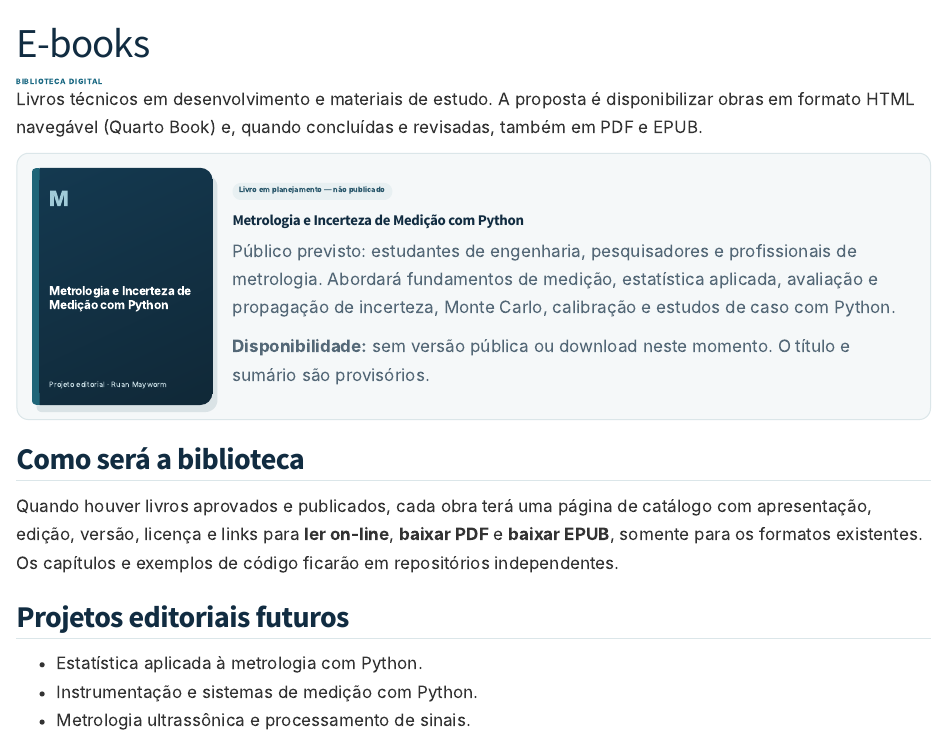
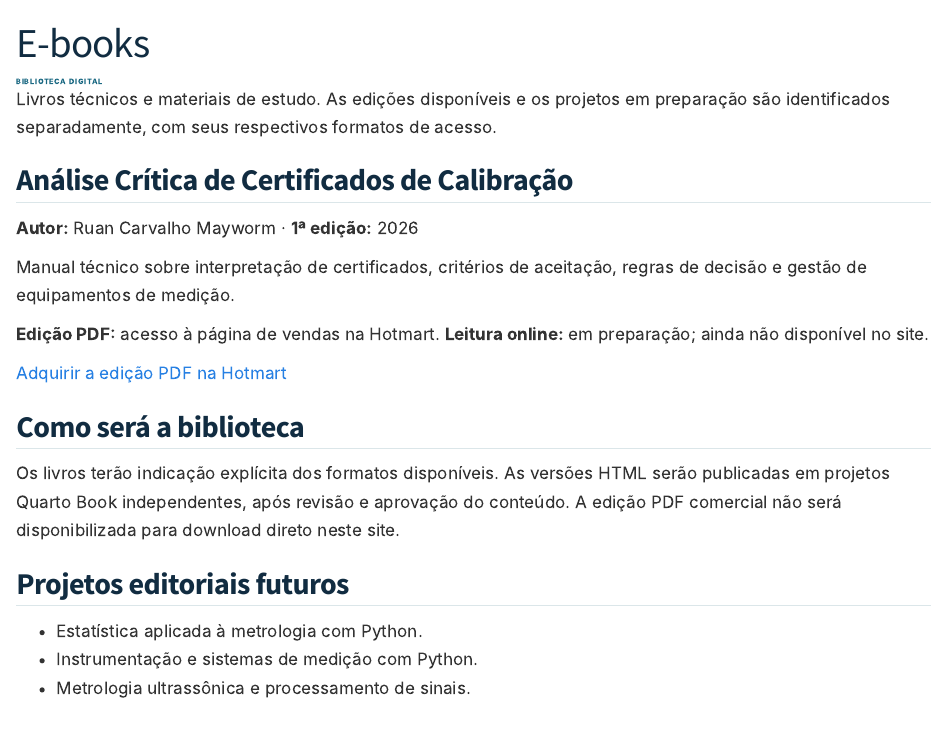
Before and after one commit to rcmayworm/rcmayworm.github.io, a Quarto document (ebooks.qmd): the page in a window 1100 px wide, from its top. Rendered offline with R 4.5, knitr and Pandoc in place of Quarto, with nearby package versions.

Commit message:
content: atualizar catálogo de e-books e remover livro não publicado

```diff
--- a/ebooks.qmd
+++ b/ebooks.qmd
@@ -1,33 +1,26 @@
 ---
 title: "E-books"
-description: "Catálogo de e-books técnicos de metrologia, estatística e programação científica de Ruan Mayworm."
+description: "Livros técnicos de Ruan Mayworm: análise crítica de certificados de calibração e publicações futuras."
 toc: false
 ---
 
 <div class="section-eyebrow">Biblioteca digital</div>
 
-Livros técnicos em desenvolvimento e materiais de estudo. A proposta é disponibilizar obras em formato HTML navegável (Quarto Book) e, quando concluídas e revisadas, também em PDF e EPUB.
+Livros técnicos e materiais de estudo. As edições disponíveis e os projetos em preparação são identificados separadamente, com seus respectivos formatos de acesso.
 
-::: {.book-feature}
-::: {.book-cover aria-label="Representação tipográfica provisória do livro, ainda não publicado"}
-<div class="book-monogram">M</div>
-<div class="book-cover-title">Metrologia e Incerteza de Medição com Python</div>
-<div class="book-cover-foot">Projeto editorial · Ruan Mayworm</div>
-:::
-::: {.book-details}
-<span class="status-label">Livro em planejamento — não publicado</span>
+## Análise Crítica de Certificados de Calibração
 
-### Metrologia e Incerteza de Medição com Python
+**Autor:** Ruan Carvalho Mayworm · **1ª edição:** 2026
 
-Público previsto: estudantes de engenharia, pesquisadores e profissionais de metrologia. Abordará fundamentos de medição, estatística aplicada, avaliação e propagação de incerteza, Monte Carlo, calibração e estudos de caso com Python.
+Manual técnico sobre interpretação de certificados, critérios de aceitação, regras de decisão e gestão de equipamentos de medição.
 
-**Disponibilidade:** sem versão pública ou download neste momento. O título e sumário são provisórios.
-:::
-:::
+**Edição PDF:** acesso à página de vendas na Hotmart. **Leitura online:** em preparação; ainda não disponível no site.
+
+[Adquirir a edição PDF na Hotmart](https://go.hotmart.com/F105183714N)
 
 ## Como será a biblioteca
 
-Quando houver livros aprovados e publicados, cada obra terá uma página de catálogo com apresentação, edição, versão, licença e links para **ler on-line**, **baixar PDF** e **baixar EPUB**, somente para os formatos existentes. Os capítulos e exemplos de código ficarão em repositórios independentes.
+Os livros terão indicação explícita dos formatos disponíveis. As versões HTML serão publicadas em projetos Quarto Book independentes, após revisão e aprovação do conteúdo. A edição PDF comercial não será disponibilizada para download direto neste site.
 
 ## Projetos editoriais futuros
 
```
Also changed, not shown: index.qmd (+2 -15 lines).
